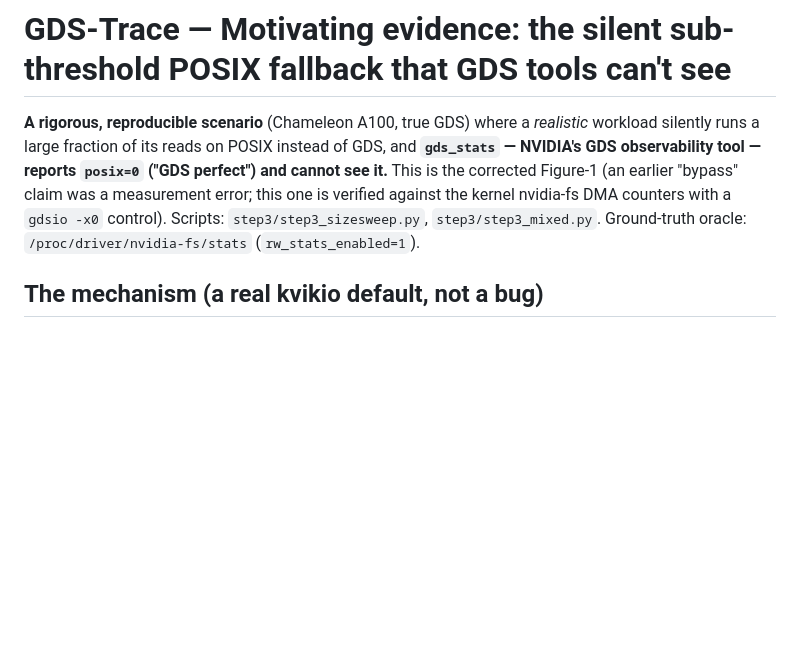
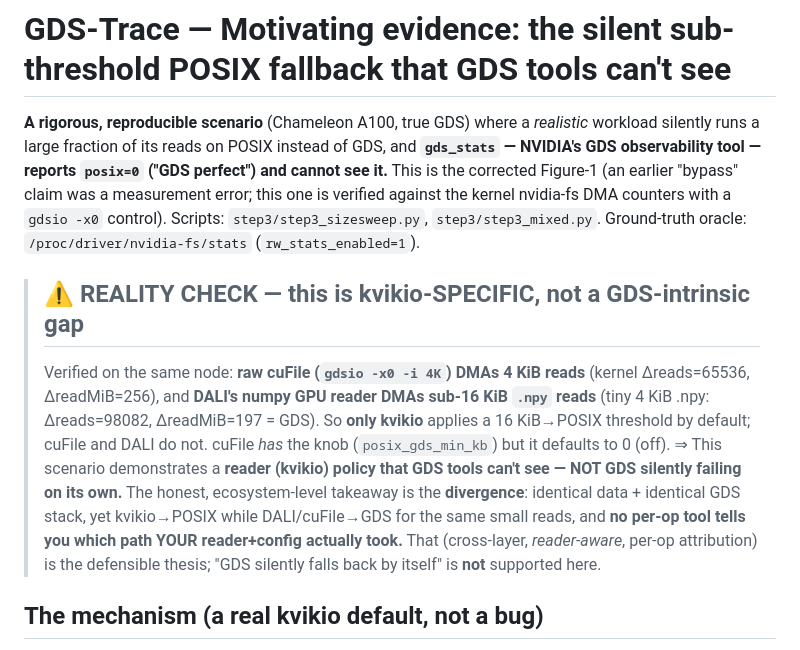
Before and after one commit to izzet/gdsight, a Markdown page: gds-trace-motivation.md, the part around the change. Drawn GitHub-style; blank space fills up the shorter version.

Commit message:
Reality-check the motivation: 16KiB threshold is kvikio-specific, not GDS-intrinsic
Verified: raw cuFile (gdsio -i 4K) and DALI numpy GPU reader BOTH DMA sub-16KiB reads (kernel oracle);
only kvikio applies the 16KiB->POSIX threshold by default. cuFile's posix_gds_min_kb knob is off (0).
So this scenario is a reader (kvikio) policy gap, not GDS silently failing. The defensible thesis is
reader-aware cross-layer per-op attribution (readers DIVERGE on identical data: kvikio->POSIX,
DALI/cuFile->GDS), not 'GDS falls back invisibly'.

```diff
--- a/gds-trace-motivation.md
+++ b/gds-trace-motivation.md
@@ -6,6 +6,17 @@ observability tool — reports `posix=0` ("GDS perfect") and cannot see it.** Th
 Figure-1 (an earlier "bypass" claim was a measurement error; this one is verified against the kernel
 nvidia-fs DMA counters with a `gdsio -x0` control). Scripts: `step3/step3_sizesweep.py`,
 `step3/step3_mixed.py`. Ground-truth oracle: `/proc/driver/nvidia-fs/stats` (`rw_stats_enabled=1`).
+
+> ## ⚠️ REALITY CHECK — this is kvikio-SPECIFIC, not a GDS-intrinsic gap
+> Verified on the same node: **raw cuFile (`gdsio -x0 -i 4K`) DMAs 4 KiB reads** (kernel Δreads=65536,
+> ΔreadMiB=256), and **DALI's numpy GPU reader DMAs sub-16 KiB `.npy` reads** (tiny 4 KiB .npy:
+> Δreads=98082, ΔreadMiB=197 = GDS). So **only kvikio** applies a 16 KiB→POSIX threshold by default;
+> cuFile and DALI do not. cuFile *has* the knob (`posix_gds_min_kb`) but it defaults to 0 (off). ⇒ This
+> scenario demonstrates a **reader (kvikio) policy that GDS tools can't see — NOT GDS silently failing
+> on its own.** The honest, ecosystem-level takeaway is the **divergence**: identical data + identical
+> GDS stack, yet kvikio→POSIX while DALI/cuFile→GDS for the same small reads, and **no per-op tool tells
+> you which path YOUR reader+config actually took.** That (cross-layer, *reader-aware*, per-op
+> attribution) is the defensible thesis; "GDS silently falls back by itself" is **not** supported here.
 
 ## The mechanism (a real kvikio default, not a bug)
 kvikio routes reads **below `KVIKIO_GDS_THRESHOLD` (default 16 KiB) to its own POSIX path**, *above*
```
